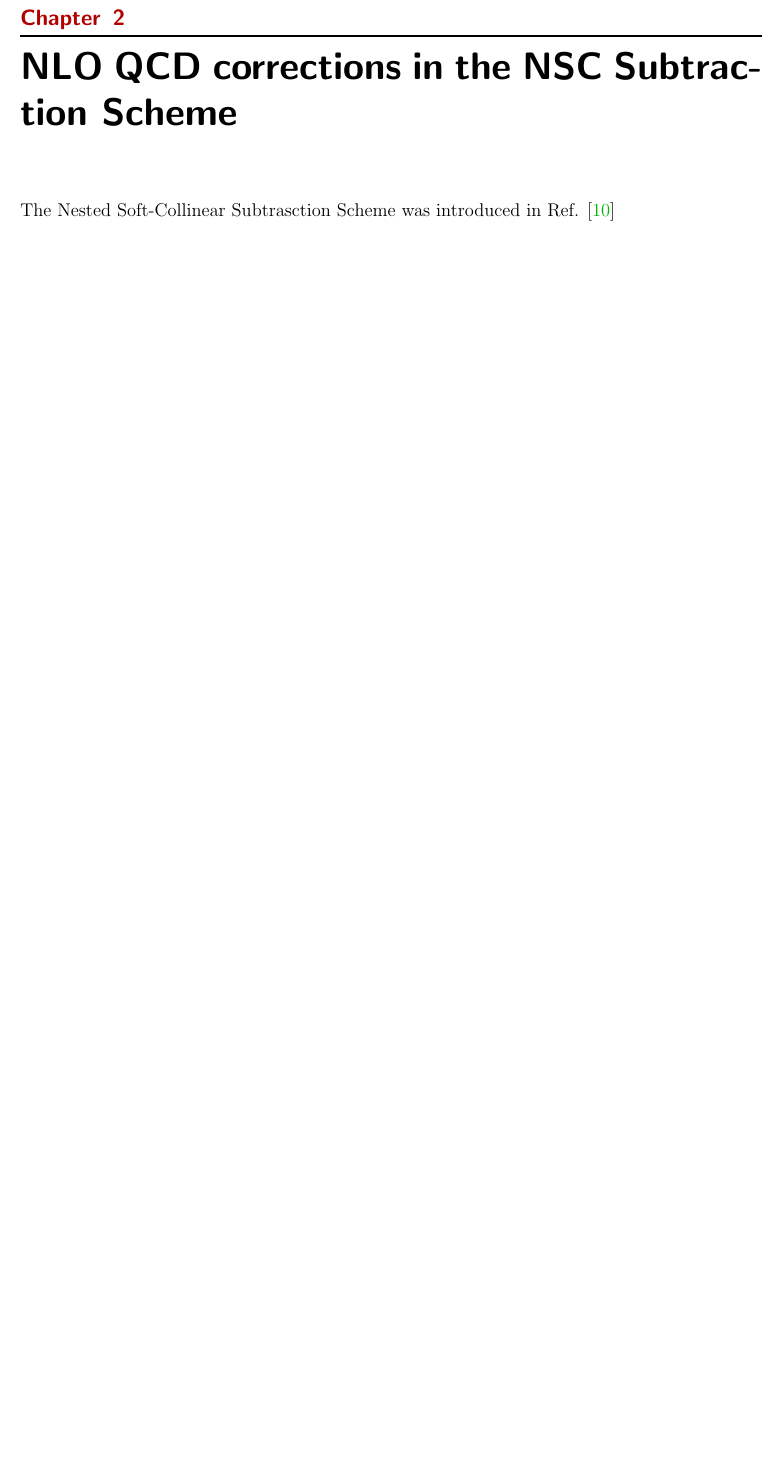
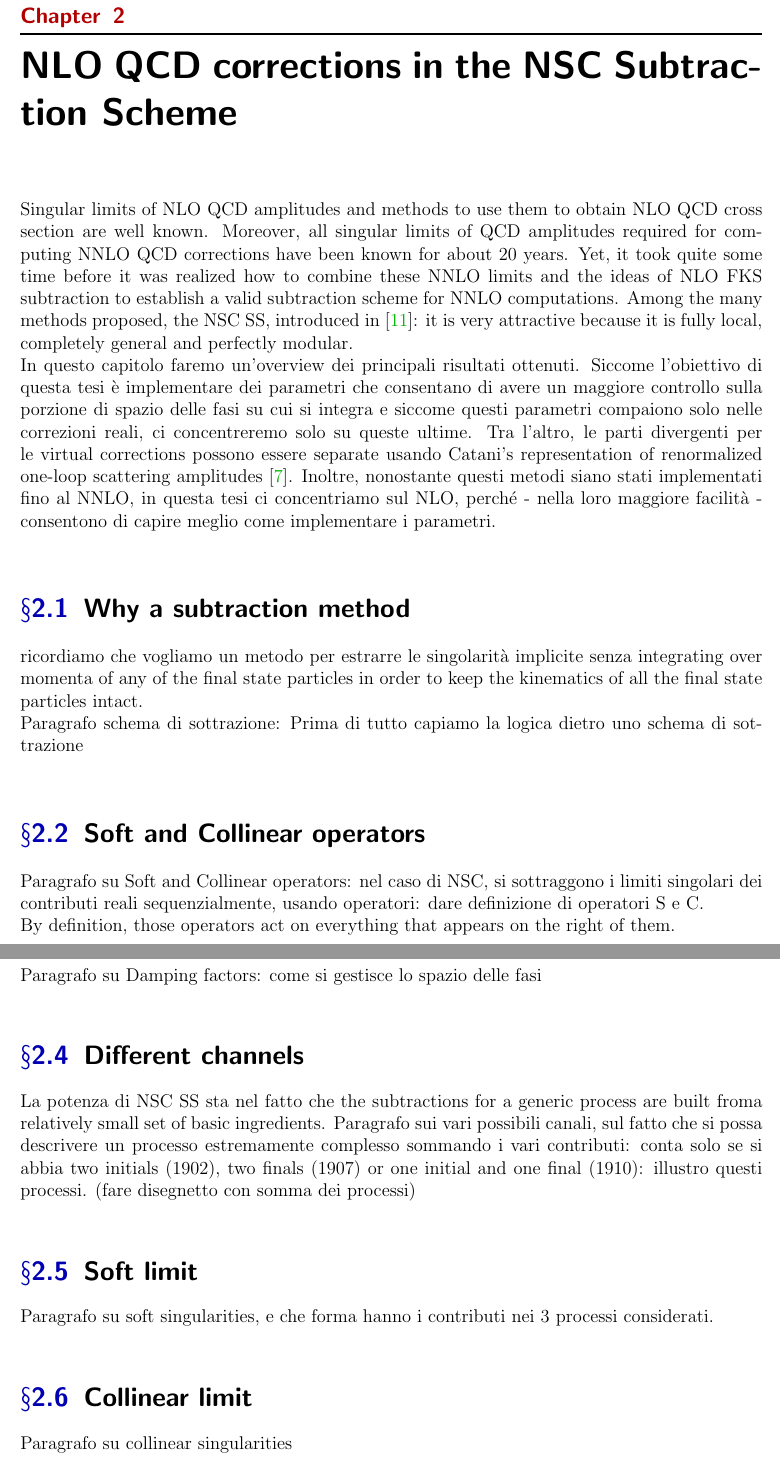
Before and after one commit to LucreziaBioni/notes, a LaTeX thesis (theses/bachelor/main.tex): part of page 13 of 19 before the commit and two parts of pages 13 and 14 of 20 after it, the two joined at a grey line, cut so that both start at the same text, the shorter picture padded with empty space. Compiled offline with pdfLaTeX.

Commit message:
chapter 2 - ideas and scheme

```diff
--- a/theses/bachelor/main.tex
+++ b/theses/bachelor/main.tex
@@ -188,4 +188,24 @@
 \chapter{NLO QCD corrections in the NSC Subtraction Scheme}
 \label{NSC-SS}
 
-The Nested Soft-Collinear Subtrasction Scheme was introduced in Ref. \cite{Caola:2017dug}
+
+Singular limits of NLO QCD amplitudes and methods to use them to obtain NLO QCD cross section are well known. Moreover, all singular limits of QCD amplitudes required for computing NNLO QCD corrections have been known for about 20 years. Yet, it took quite some time before it was realized how to combine these NNLO limits and the ideas of NLO FKS subtraction to establish a valid subtraction scheme for NNLO computations. Among the many methods proposed, the NSC SS, introduced in \cite{Caola:2017dug}: it is very attractive because it is fully local, completely general and perfectly modular. \\
+In questo capitolo faremo un'overview dei principali risultati ottenuti. Siccome l'obiettivo di questa tesi è implementare dei parametri che consentano di avere un maggiore controllo sulla porzione di spazio delle fasi su cui si integra e siccome questi parametri compaiono solo nelle correzioni reali, ci concentreremo solo su queste ultime. Tra l'altro, le parti divergenti  per le virtual corrections possono essere separate usando Catani's representation of renormalized one-loop scattering amplitudes \cite{Catani:1998bh}. Inoltre, nonostante questi metodi siano stati implementati fino al NNLO, in questa tesi ci concentriamo sul NLO, perché - nella loro maggiore facilità - consentono di capire meglio come implementare i parametri. \\
+
+\section{Why a subtraction method}
+ricordiamo che vogliamo un metodo per estrarre le singolarità implicite senza integrating over momenta of any of the final state particles in order to keep the kinematics of all the final state particles intact. \\
+Paragrafo schema di sottrazione:
+Prima di tutto capiamo la logica dietro uno schema di sottrazione \\
+\section{Soft and Collinear operators}
+Paragrafo su Soft and Collinear operators:
+nel caso di NSC, si sottraggono i limiti singolari dei contributi reali sequenzialmente, usando operatori: dare definizione di operatori S e C. \\
+By definition, those operators act on everything that appears on the right of them.
+\section{Damping factors}
+Paragrafo su Damping factors: come si gestisce lo spazio delle fasi \\
+\section{Different channels}
+La potenza di NSC SS sta nel fatto che the subtractions for a generic process are built froma  relatively small set of basic ingredients. Paragrafo sui vari possibili canali, sul fatto che si possa descrivere un processo estremamente complesso sommando i vari contributi: conta solo se si abbia two initials (1902), two finals (1907) or one initial and one final (1910): illustro questi processi. (fare disegnetto con somma dei processi) \\
+\section{Soft limit}
+Paragrafo su soft singularities, e che forma hanno i contributi nei 3 processi considerati. \\
+\section{Collinear limit}
+Paragrafo su collinear singularities \\
+\section{Soft-collinear limit}
```
Also changed, not shown: theses/bachelor/bibl.bib (+31 -0 lines), theses/bachelor/main.bbl, theses/bachelor/main.pdf, theses/bachelor/main.tex (7 more changed lines), 7 other files.
